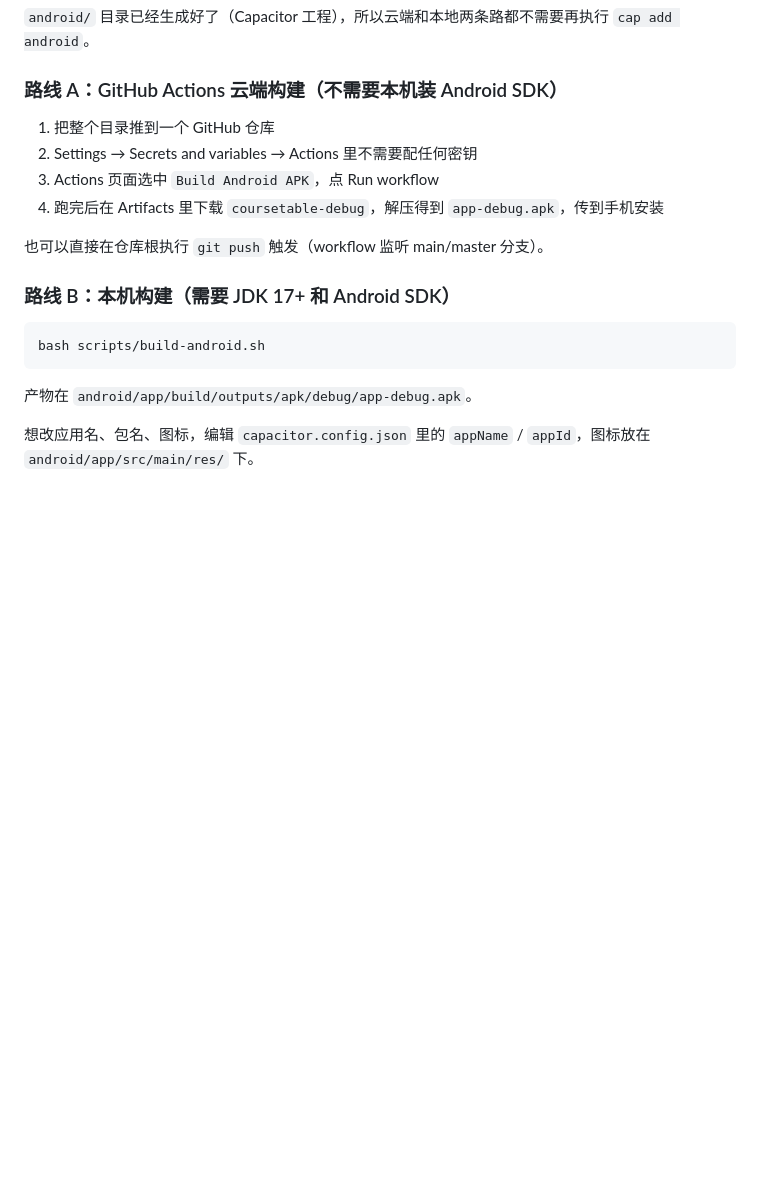
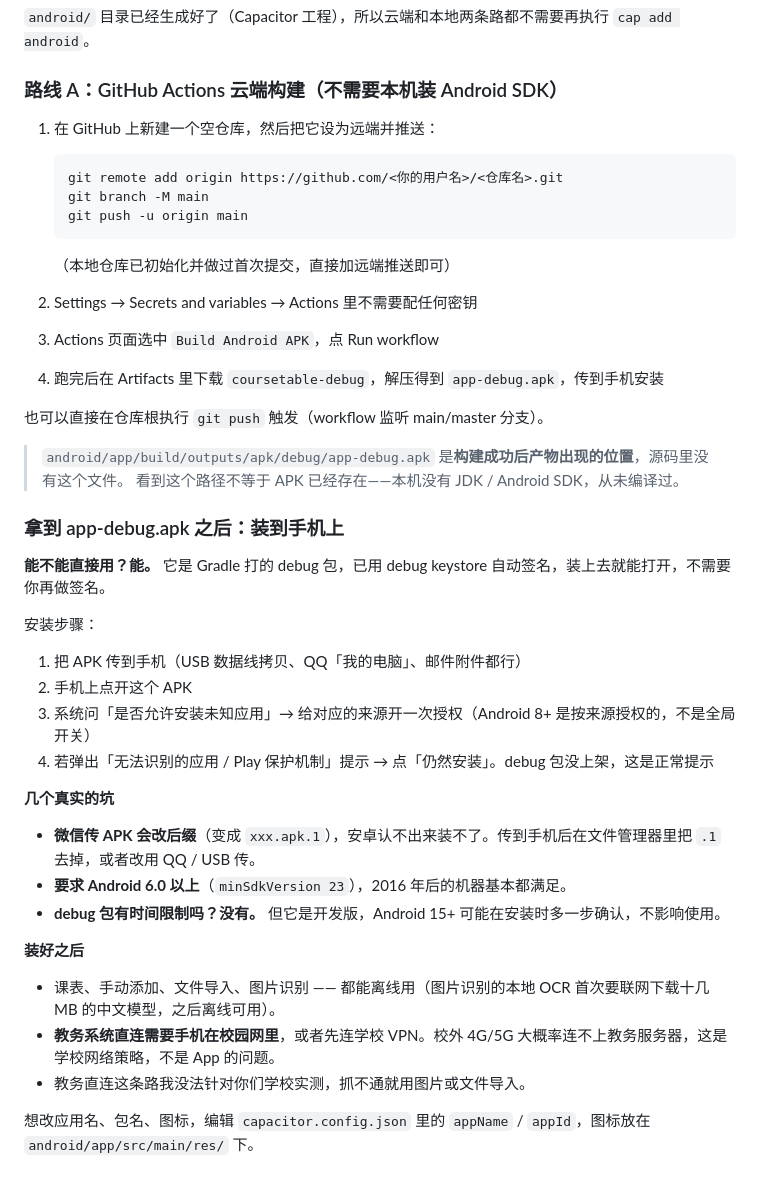
Before and after one commit to 2041818984/coursetable, a Markdown page: README.md, the part around the change. Rendered like a GitHub page; blank space fills up the shorter version.

Commit message:
README：补充 APK 安装步骤、微信传包改名坑、推送命令

````diff
--- a/README.md
+++ b/README.md
@@ -74,20 +74,47 @@ scripts/build-android.sh 本地构建 APK
 
 ### 路线 A：GitHub Actions 云端构建（不需要本机装 Android SDK）
 
-1. 把整个目录推到一个 GitHub 仓库
+1. 在 GitHub 上新建一个空仓库，然后把它设为远端并推送：
+
+   ```bash
+   git remote add origin https://github.com/<你的用户名>/<仓库名>.git
+   git branch -M main
+   git push -u origin main
+   ```
+
+   （本地仓库已初始化并做过首次提交，直接加远端推送即可）
+
 2. Settings → Secrets and variables → Actions 里不需要配任何密钥
 3. Actions 页面选中 `Build Android APK`，点 Run workflow
 4. 跑完后在 Artifacts 里下载 `coursetable-debug`，解压得到 `app-debug.apk`，传到手机安装
 
 也可以直接在仓库根执行 `git push` 触发（workflow 监听 main/master 分支）。
 
-### 路线 B：本机构建（需要 JDK 17+ 和 Android SDK）
+> `android/app/build/outputs/apk/debug/app-debug.apk` 是**构建成功后产物出现的位置**，源码里没有这个文件。
+> 看到这个路径不等于 APK 已经存在——本机没有 JDK / Android SDK，从未编译过。
 
-```bash
-bash scripts/build-android.sh
-```
+### 拿到 app-debug.apk 之后：装到手机上
 
-产物在 `android/app/build/outputs/apk/debug/app-debug.apk`。
+**能不能直接用？能。** 它是 Gradle 打的 debug 包，已用 debug keystore 自动签名，装上去就能打开，不需要你再做签名。
+
+安装步骤：
+
+1. 把 APK 传到手机（USB 数据线拷贝、QQ「我的电脑」、邮件附件都行）
+2. 手机上点开这个 APK
+3. 系统问「是否允许安装未知应用」→ 给对应的来源开一次授权（Android 8+ 是按来源授权的，不是全局开关）
+4. 若弹出「无法识别的应用 / Play 保护机制」提示 → 点「仍然安装」。debug 包没上架，这是正常提示
+
+**几个真实的坑**
+
+- **微信传 APK 会改后缀**（变成 `xxx.apk.1`），安卓认不出来装不了。传到手机后在文件管理器里把 `.1` 去掉，或者改用 QQ / USB 传。
+- **要求 Android 6.0 以上**（`minSdkVersion 23`），2016 年后的机器基本都满足。
+- **debug 包有时间限制吗？没有。** 但它是开发版，Android 15+ 可能在安装时多一步确认，不影响使用。
+
+**装好之后**
+
+- 课表、手动添加、文件导入、图片识别 —— 都能离线用（图片识别的本地 OCR 首次要联网下载十几 MB 的中文模型，之后离线可用）。
+- **教务系统直连需要手机在校园网里**，或者先连学校 VPN。校外 4G/5G 大概率连不上教务服务器，这是学校网络策略，不是 App 的问题。
+- 教务直连这条路我没法针对你们学校实测，抓不通就用图片或文件导入。
 
 想改应用名、包名、图标，编辑 `capacitor.config.json` 里的 `appName` / `appId`，图标放在 `android/app/src/main/res/` 下。
 
````
Also changed, not shown: .workbuddy/memory/2026-10-10.md (+11 -0 lines).
